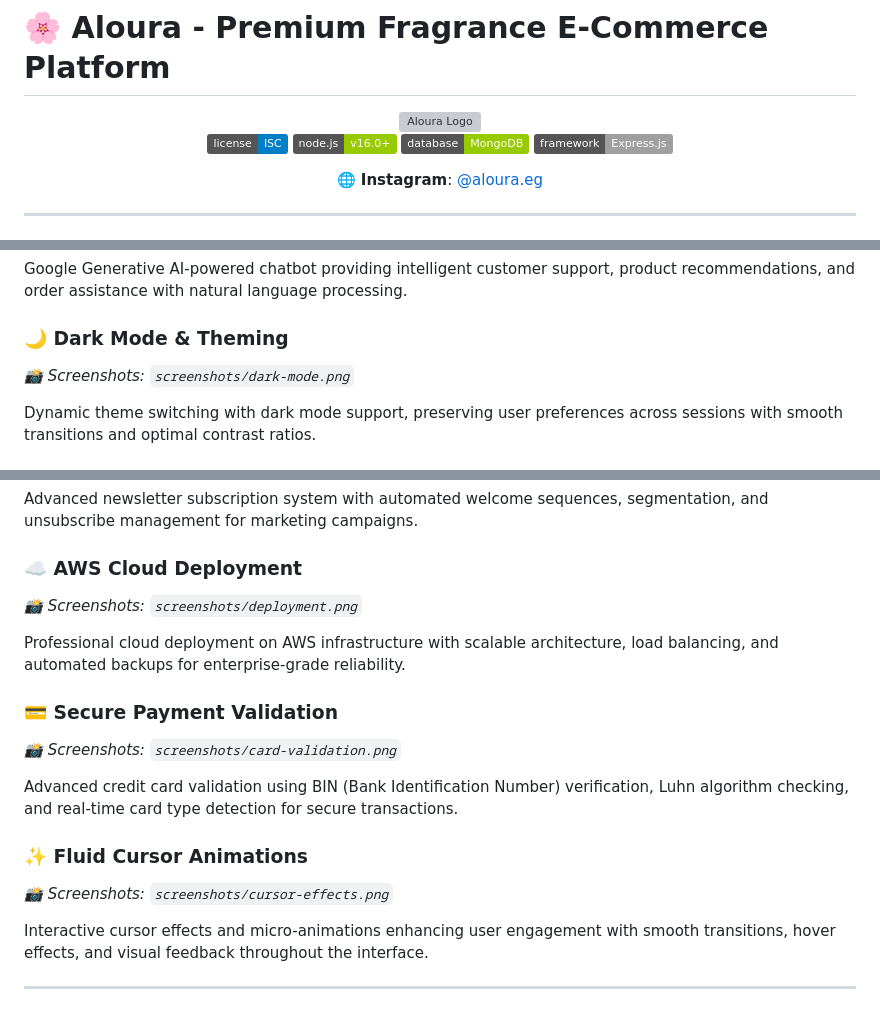
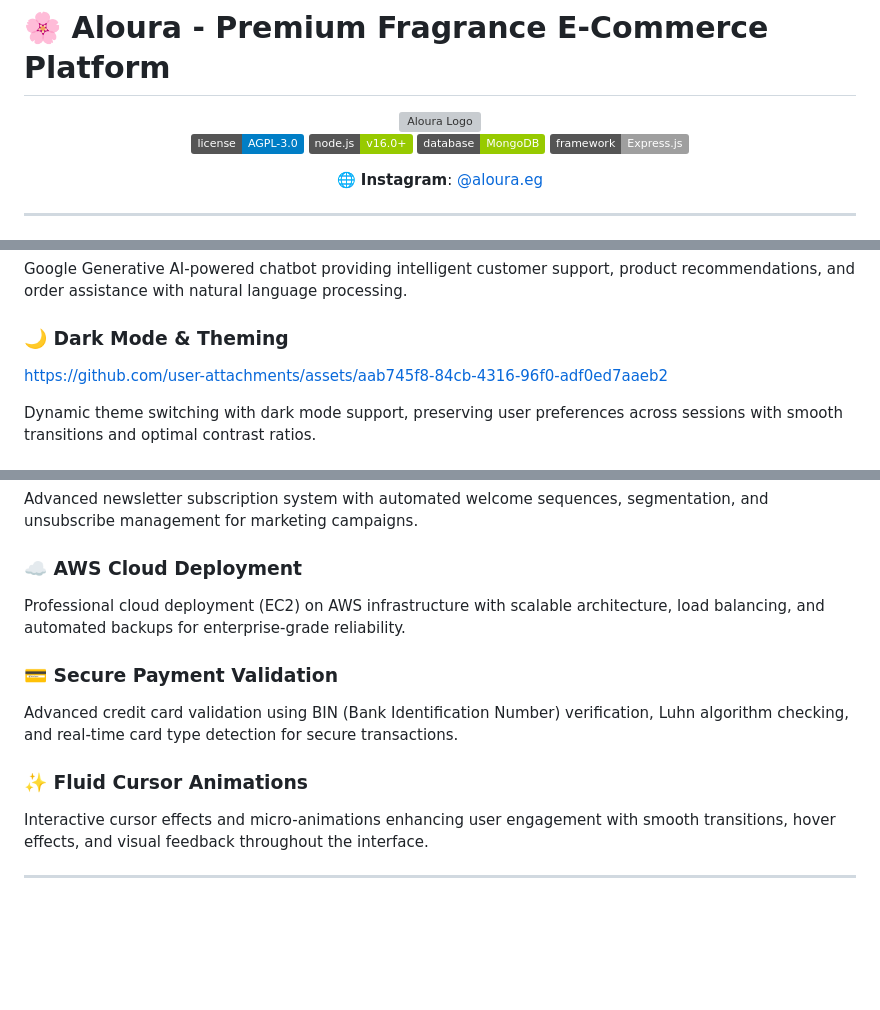
Before and after one commit to mohamedelziat50/Aloura-MIU, a Markdown page: README.MD, 3 parts joined by grey strips. Drawn GitHub-style; badges without logos; blank space fills up the shorter version; grey boxes are pictures that could not be loaded.

Commit message:
README Done! ✅

```diff
--- a/README.MD
+++ b/README.MD
@@ -3,7 +3,7 @@
 <div align="center">
   <img src="public/img/ALOURA.jpg" alt="Aloura Logo" width="200"/>
 
-  [![License](https://img.shields.io/badge/license-ISC-blue.svg)](LICENSE)
+  [![License](https://img.shields.io/badge/license-AGPL--3.0-blue.svg)](LICENSE)
   [![Node.js](https://img.shields.io/badge/node.js-v16.0+-green.svg)](https://nodejs.org/)
   [![MongoDB](https://img.shields.io/badge/database-MongoDB-green.svg)](https://www.mongodb.com/)
   [![Express.js](https://img.shields.io/badge/framework-Express.js-lightgrey.svg)](https://expressjs.com/)
@@ -199,7 +206,8 @@ Automated communication system with Twilio SMS and Nodemailer email services for
 Google Generative AI-powered chatbot providing intelligent customer support, product recommendations, and order assistance with natural language processing.
 
 ### 🌙 **Dark Mode & Theming**
-*📸 Screenshots: `screenshots/dark-mode.png`*
+
+https://github.com/user-attachments/assets/aab745f8-84cb-4316-96f0-adf0ed7aaeb2
 
 Dynamic theme switching with dark mode support, preserving user preferences across sessions with smooth transitions and optimal contrast ratios.
 
@@ -214,17 +226,14 @@ Internationalization features supporting multiple languages with dynamic content
 Advanced newsletter subscription system with automated welcome sequences, segmentation, and unsubscribe management for marketing campaigns.
 
 ### ☁️ **AWS Cloud Deployment**
-*📸 Screenshots: `screenshots/deployment.png`*
 
-Professional cloud deployment on AWS infrastructure with scalable architecture, load balancing, and automated backups for enterprise-grade reliability.
+Professional cloud deployment (EC2) on AWS infrastructure with scalable architecture, load balancing, and automated backups for enterprise-grade reliability.
 
 ### 💳 **Secure Payment Validation**
-*📸 Screenshots: `screenshots/card-validation.png`*
 
 Advanced credit card validation using BIN (Bank Identification Number) verification, Luhn algorithm checking, and real-time card type detection for secure transactions.
 
 ### ✨ **Fluid Cursor Animations**
-*📸 Screenshots: `screenshots/cursor-effects.png`*
 
 Interactive cursor effects and micro-animations enhancing user engagement with smooth transitions, hover effects, and visual feedback throughout the interface.
 
```
Also changed, not shown: other parts of README.MD (+17 -6 lines).
